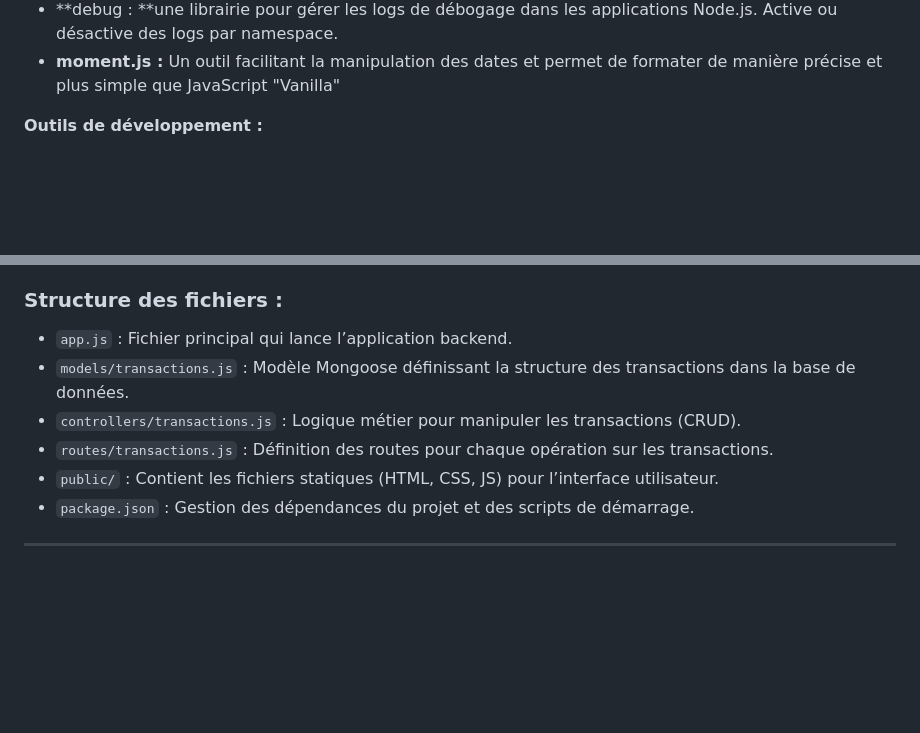
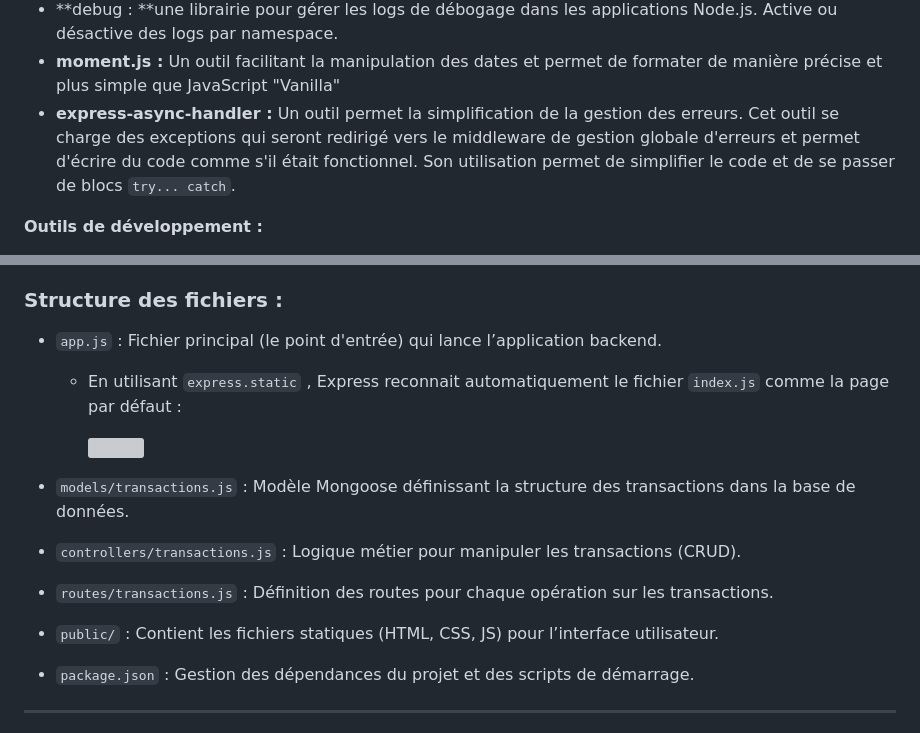
Before and after one commit to mstycone/project-sw, a Markdown page: documentation-sw.md, 2 parts joined by grey strips. Drawn GitHub-style; blank space fills up the shorter version; grey boxes are pictures that could not be loaded.

Commit message:
depedencies asyncHandle

```diff
--- a/documentation-sw.md
+++ b/documentation-sw.md
@@ -35,6 +35,7 @@
 - **http-errors :** Génère facilement des erreurs avec des codes d'état HTTP (comme 404 ou 500) et des messages personnalisés.
 - **debug : **une librairie pour gérer les logs de débogage dans les applications Node.js. Active ou désactive des logs par namespace.
 - **moment.js :** Un outil facilitant la manipulation des dates et permet de formater de manière précise et plus simple que JavaScript "Vanilla"
+- **express-async-handler :** Un outil permet la simplification de la gestion des erreurs. Cet outil se charge des exceptions qui seront redirigé vers le middleware de gestion globale d'erreurs et permet d'écrire du code comme s'il était fonctionnel. Son utilisation permet de simplifier le code et de se passer de blocs `try... catch`.
 
 **Outils de développement :**
 
@@ -64,11 +65,22 @@ Le projet se divise en deux principales parties :
 
 ### **Structure des fichiers :**
 
-- `app.js` : Fichier principal qui lance l’application backend.
+- `app.js` : Fichier principal (le point d'entrée) qui lance l’application backend.
+
+  - En utilisant `express.static` , Express reconnait automatiquement le fichier `index.js` comme la page par défaut :
+
+    <img src="./Image_ProjetS3/cap-express-static.png">
+
+
+
 - `models/transactions.js` : Modèle Mongoose définissant la structure des transactions dans la base de données.
+
 - `controllers/transactions.js` : Logique métier pour manipuler les transactions (CRUD).
+
 - `routes/transactions.js` : Définition des routes pour chaque opération sur les transactions.
+
 - `public/` : Contient les fichiers statiques (HTML, CSS, JS) pour l’interface utilisateur.
+
 - `package.json` : Gestion des dépendances du projet et des scripts de démarrage.
 
 ------
```
